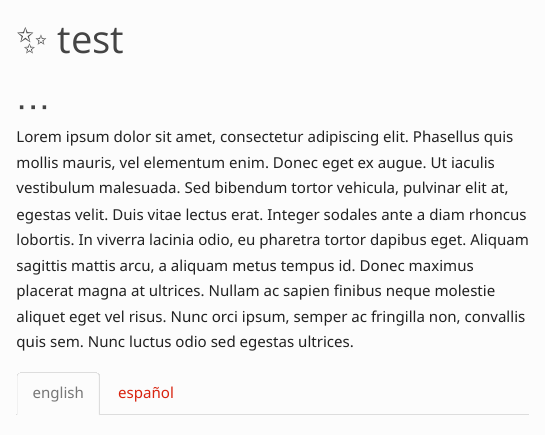
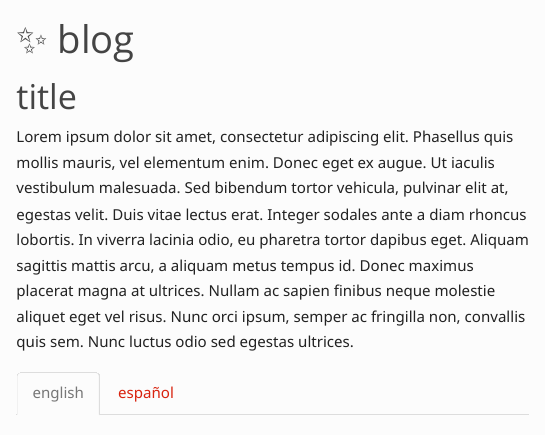
Before and after one commit to avallecam/avallecam.github.io, an R Markdown document (blog/20220919-blog-test.Rmd): the page in a window 1100 px wide, from its top. The pictures show the output file blog/20220919-blog-test.html that the author committed with the source, opened offline.

Commit message:
fix title distribution

````diff
--- a/blog/20220919-blog-test.Rmd
+++ b/blog/20220919-blog-test.Rmd
@@ -1,5 +1,5 @@
 ---
-title: ✨ test
+title: ✨ blog
 output:
   html_document:
     theme: simplex
@@ -42,7 +42,7 @@ knitr::opts_chunk$set(
 )
 ```
 
-# ... {.tabset .tabset-fade}
+# title {.tabset .tabset-fade}
 
 Lorem ipsum dolor sit amet, consectetur adipiscing elit. Phasellus quis mollis mauris, vel elementum enim. Donec eget ex augue. Ut iaculis vestibulum malesuada. Sed bibendum tortor vehicula, pulvinar elit at, egestas velit. Duis vitae lectus erat. Integer sodales ante a diam rhoncus lobortis. In viverra lacinia odio, eu pharetra tortor dapibus eget. Aliquam sagittis mattis arcu, a aliquam metus tempus id. Donec maximus placerat magna at ultrices. Nullam ac sapien finibus neque molestie aliquet eget vel risus. Nunc orci ipsum, semper ac fringilla non, convallis quis sem. Nunc luctus odio sed egestas ultrices.
 
````
Also changed, not shown: blog/20220919-blog-test.html.
